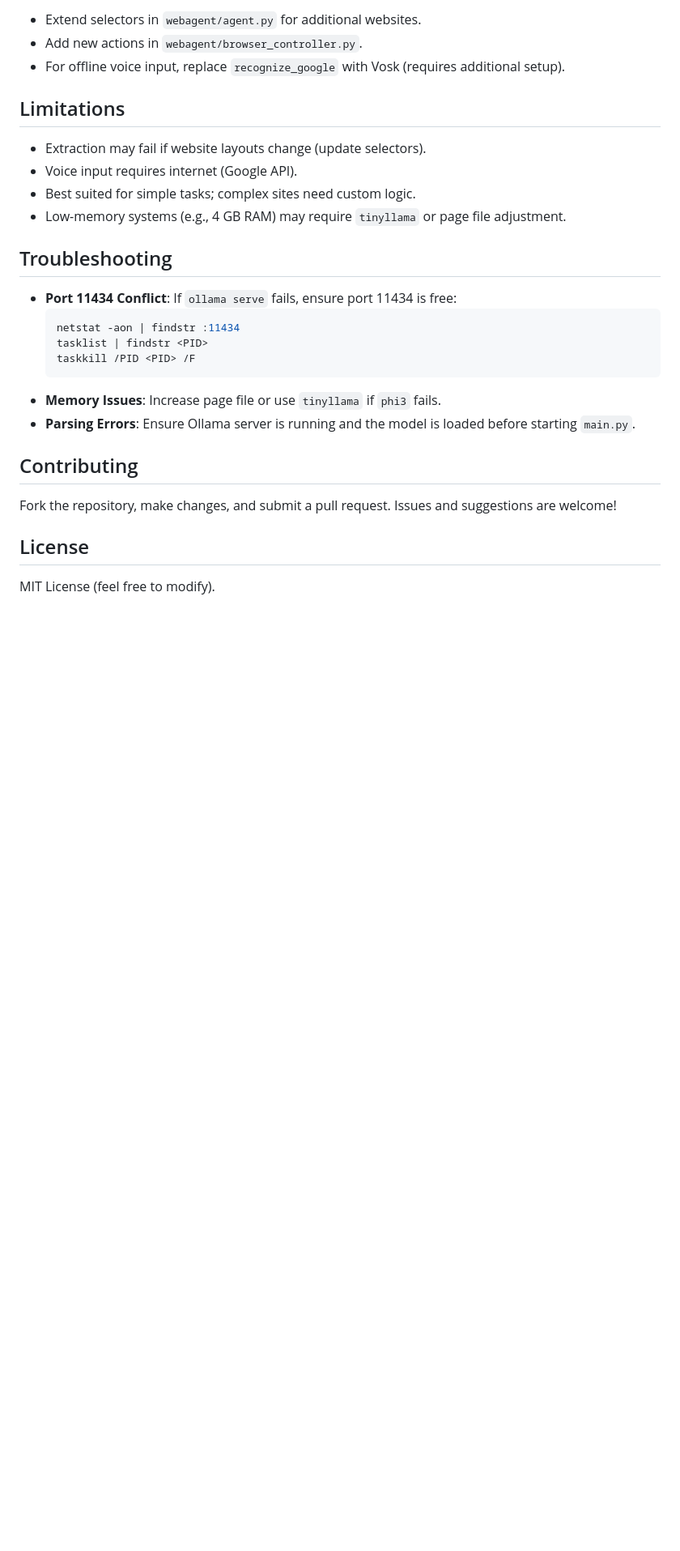
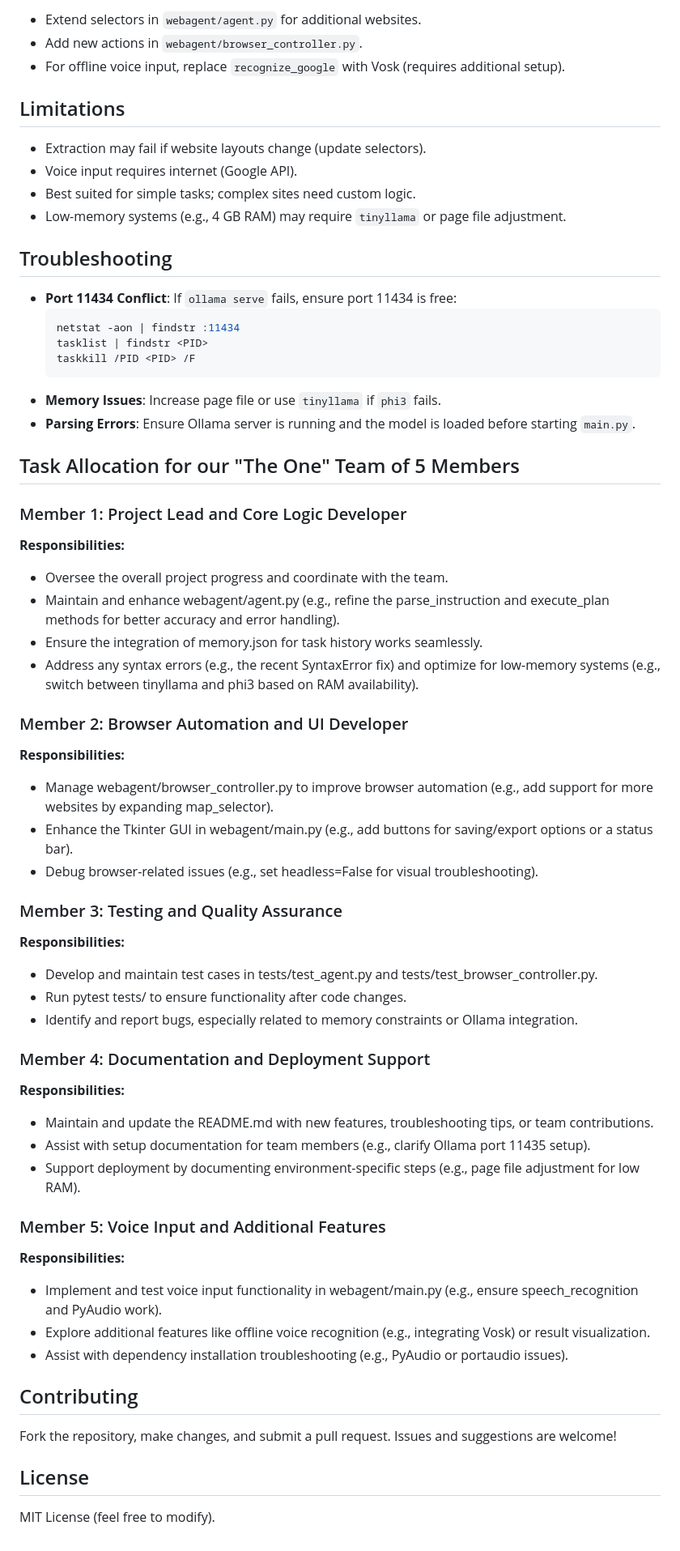
Before and after one commit to SANJAI-s0/Local_Web_Navigator_Agent-Bytexl, a Markdown page: README.md, the part around the change. Shown: that part at 81% size. Rendered like a GitHub page; blank space fills up the shorter version.

```diff
--- a/README.md
+++ b/README.md
@@ -197,6 +197,39 @@ pytest tests/
 - **Memory Issues**: Increase page file or use `tinyllama` if `phi3` fails.
 - **Parsing Errors**: Ensure Ollama server is running and the model is loaded before starting `main.py`.
 
+## Task Allocation for our "The One" Team of 5 Members
+
+### Member 1: Project Lead and Core Logic Developer
+**Responsibilities:**
+- Oversee the overall project progress and coordinate with the team.
+- Maintain and enhance webagent/agent.py (e.g., refine the parse_instruction and execute_plan methods for better accuracy and error handling).
+- Ensure the integration of memory.json for task history works seamlessly.
+- Address any syntax errors (e.g., the recent SyntaxError fix) and optimize for low-memory systems (e.g., switch between tinyllama and phi3 based on RAM availability).
+
+### Member 2: Browser Automation and UI Developer
+**Responsibilities:**
+- Manage webagent/browser_controller.py to improve browser automation (e.g., add support for more websites by expanding map_selector).
+- Enhance the Tkinter GUI in webagent/main.py (e.g., add buttons for saving/export options or a status bar).
+- Debug browser-related issues (e.g., set headless=False for visual troubleshooting).
+
+### Member 3: Testing and Quality Assurance
+**Responsibilities:**
+- Develop and maintain test cases in tests/test_agent.py and tests/test_browser_controller.py.
+- Run pytest tests/ to ensure functionality after code changes.
+- Identify and report bugs, especially related to memory constraints or Ollama integration.
+
+### Member 4: Documentation and Deployment Support
+**Responsibilities:**
+- Maintain and update the README.md with new features, troubleshooting tips, or team contributions.
+- Assist with setup documentation for team members (e.g., clarify Ollama port 11435 setup).
+- Support deployment by documenting environment-specific steps (e.g., page file adjustment for low RAM).
+
+### Member 5: Voice Input and Additional Features
+**Responsibilities:**
+- Implement and test voice input functionality in webagent/main.py (e.g., ensure speech_recognition and PyAudio work).
+- Explore additional features like offline voice recognition (e.g., integrating Vosk) or result visualization.
+- Assist with dependency installation troubleshooting (e.g., PyAudio or portaudio issues).
+
 ## Contributing
 Fork the repository, make changes, and submit a pull request. Issues and suggestions are welcome!
 
```
